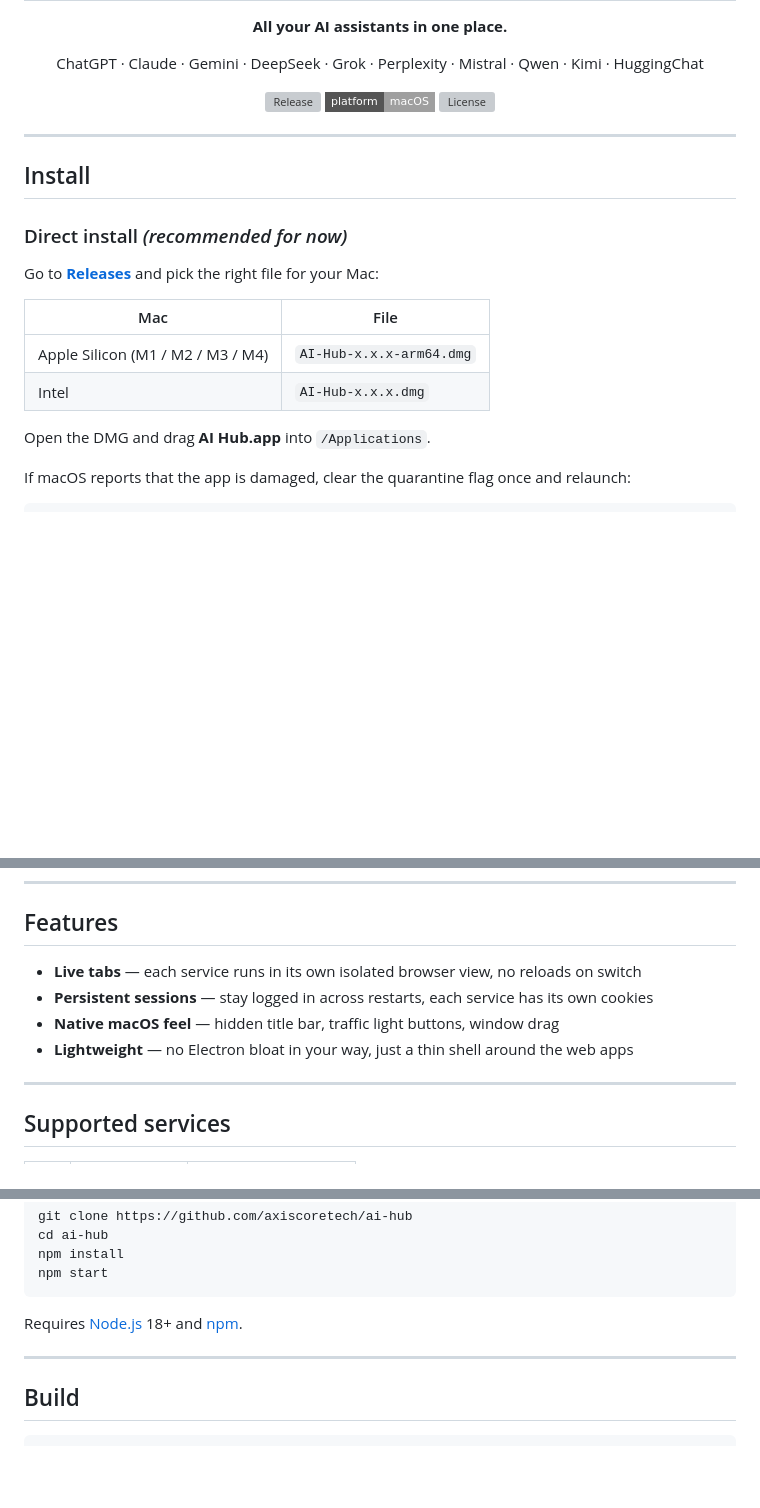
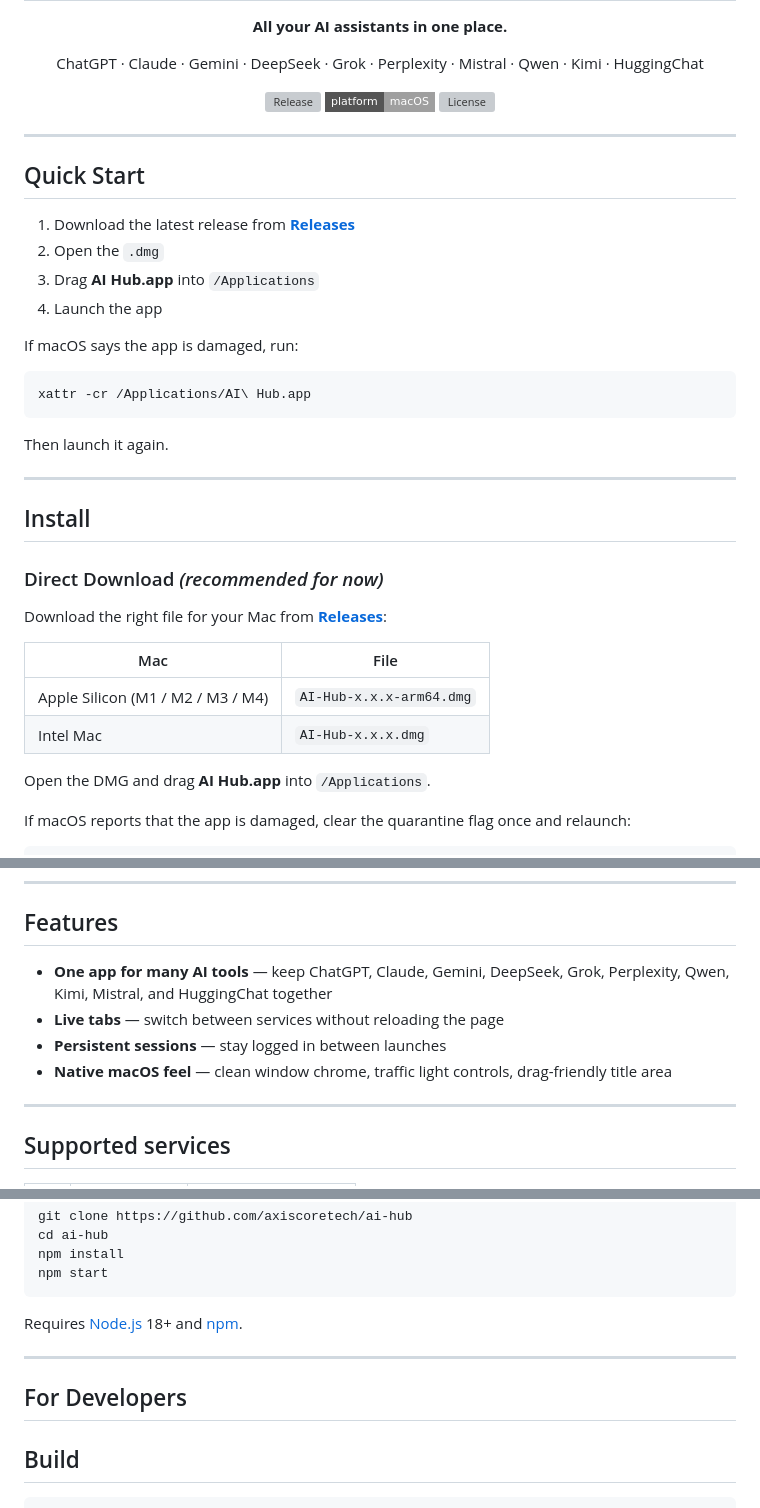
Before and after one commit to axiscoretech/ai-hub, a Markdown page: README.md, 3 parts joined by grey strips. Drawn GitHub-style; badges without logos; blank space fills up the shorter version; grey boxes are pictures that could not be loaded.

Commit message:
docs: make README more user-friendly
Made-with: Cursor

````diff
--- a/README.md
+++ b/README.md
@@ -16,16 +16,33 @@ ChatGPT · Claude · Gemini · DeepSeek · Grok · Perplexity · Mistral · Qwen
 
 ---
 
+## Quick Start
+
+1. Download the latest release from [**Releases**](https://github.com/axiscoretech/ai-hub/releases/latest)
+2. Open the `.dmg`
+3. Drag **AI Hub.app** into `/Applications`
+4. Launch the app
+
+If macOS says the app is damaged, run:
+
+```bash
+xattr -cr /Applications/AI\ Hub.app
+```
+
+Then launch it again.
+
+---
+
 ## Install
 
-### Direct install _(recommended for now)_
+### Direct Download _(recommended for now)_
 
-Go to [**Releases**](https://github.com/axiscoretech/ai-hub/releases/latest) and pick the right file for your Mac:
+Download the right file for your Mac from [**Releases**](https://github.com/axiscoretech/ai-hub/releases/latest):
 
 | Mac | File |
 |-----|------|
 | Apple Silicon (M1 / M2 / M3 / M4) | `AI-Hub-x.x.x-arm64.dmg` |
-| Intel | `AI-Hub-x.x.x.dmg` |
+| Intel Mac | `AI-Hub-x.x.x.dmg` |
 
 Open the DMG and drag **AI Hub.app** into `/Applications`.
 
@@ -48,10 +65,10 @@ Direct DMG install is currently the safest option while signed notarized release
 
 ## Features
 
-- **Live tabs** — each service runs in its own isolated browser view, no reloads on switch
-- **Persistent sessions** — stay logged in across restarts, each service has its own cookies
-- **Native macOS feel** — hidden title bar, traffic light buttons, window drag
-- **Lightweight** — no Electron bloat in your way, just a thin shell around the web apps
+- **One app for many AI tools** — keep ChatGPT, Claude, Gemini, DeepSeek, Grok, Perplexity, Qwen, Kimi, Mistral, and HuggingChat together
+- **Live tabs** — switch between services without reloading the page
+- **Persistent sessions** — stay logged in between launches
+- **Native macOS feel** — clean window chrome, traffic light controls, drag-friendly title area
 
 ---
 
@@ -85,6 +102,8 @@ Requires [Node.js](https://nodejs.org) 18+ and [npm](https://npmjs.com).
 
 ---
 
+## For Developers
+
 ## Build
 
 ```bash
````
